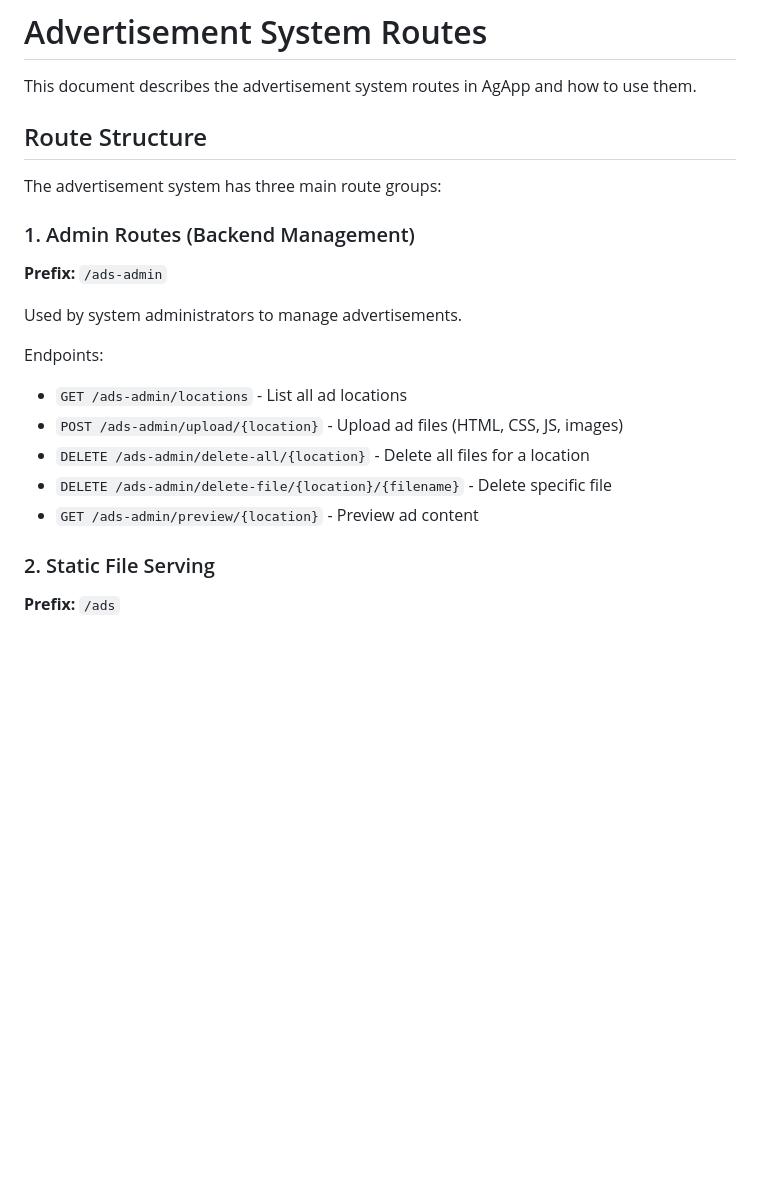
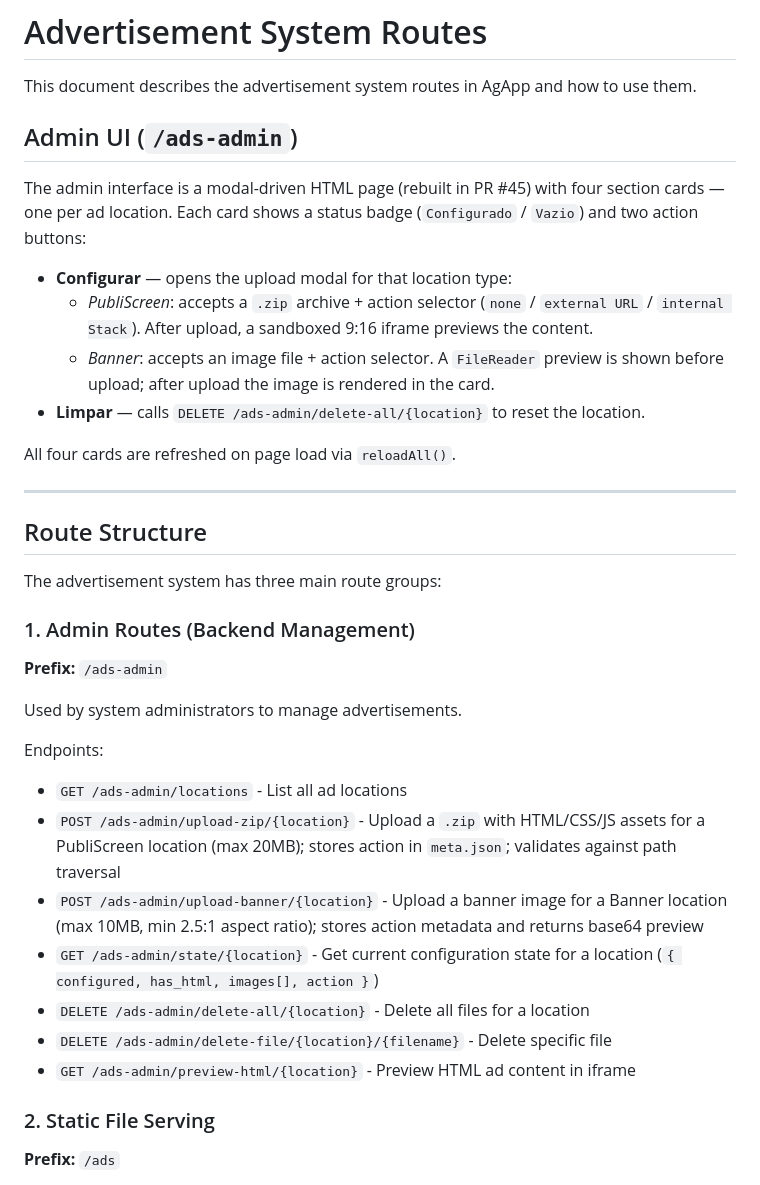
Before and after one commit to SrClauss/agapp, a Markdown page: docs/ads-routes.md, the part around the change. GitHub-like rendering; blank space fills up the shorter version.

```diff
--- a/docs/ads-routes.md
+++ b/docs/ads-routes.md
@@ -1,6 +1,19 @@
 # Advertisement System Routes
 
 This document describes the advertisement system routes in AgApp and how to use them.
+
+## Admin UI (`/ads-admin`)
+
+The admin interface is a modal-driven HTML page (rebuilt in PR #45) with four section cards — one per ad location. Each card shows a status badge (`Configurado` / `Vazio`) and two action buttons:
+
+- **Configurar** — opens the upload modal for that location type:
+  - *PubliScreen*: accepts a `.zip` archive + action selector (`none` / `external URL` / `internal Stack`). After upload, a sandboxed 9:16 iframe previews the content.
+  - *Banner*: accepts an image file + action selector. A `FileReader` preview is shown before upload; after upload the image is rendered in the card.
+- **Limpar** — calls `DELETE /ads-admin/delete-all/{location}` to reset the location.
+
+All four cards are refreshed on page load via `reloadAll()`.
+
+---
 
 ## Route Structure
 
@@ -13,10 +26,12 @@ Used by system administrators to manage advertisements.
 
 Endpoints:
 - `GET /ads-admin/locations` - List all ad locations
-- `POST /ads-admin/upload/{location}` - Upload ad files (HTML, CSS, JS, images)
+- `POST /ads-admin/upload-zip/{location}` - Upload a `.zip` with HTML/CSS/JS assets for a PubliScreen location (max 20MB); stores action in `meta.json`; validates against path traversal
+- `POST /ads-admin/upload-banner/{location}` - Upload a banner image for a Banner location (max 10MB, min 2.5:1 aspect ratio); stores action metadata and returns base64 preview
+- `GET /ads-admin/state/{location}` - Get current configuration state for a location (`{ configured, has_html, images[], action }`)
 - `DELETE /ads-admin/delete-all/{location}` - Delete all files for a location
 - `DELETE /ads-admin/delete-file/{location}/{filename}` - Delete specific file
-- `GET /ads-admin/preview/{location}` - Preview ad content
+- `GET /ads-admin/preview-html/{location}` - Preview HTML ad content in iframe
 
 ### 2. Static File Serving
 **Prefix:** `/ads`
```
Also changed, not shown: CHANGES.md (+38 -0 lines).
